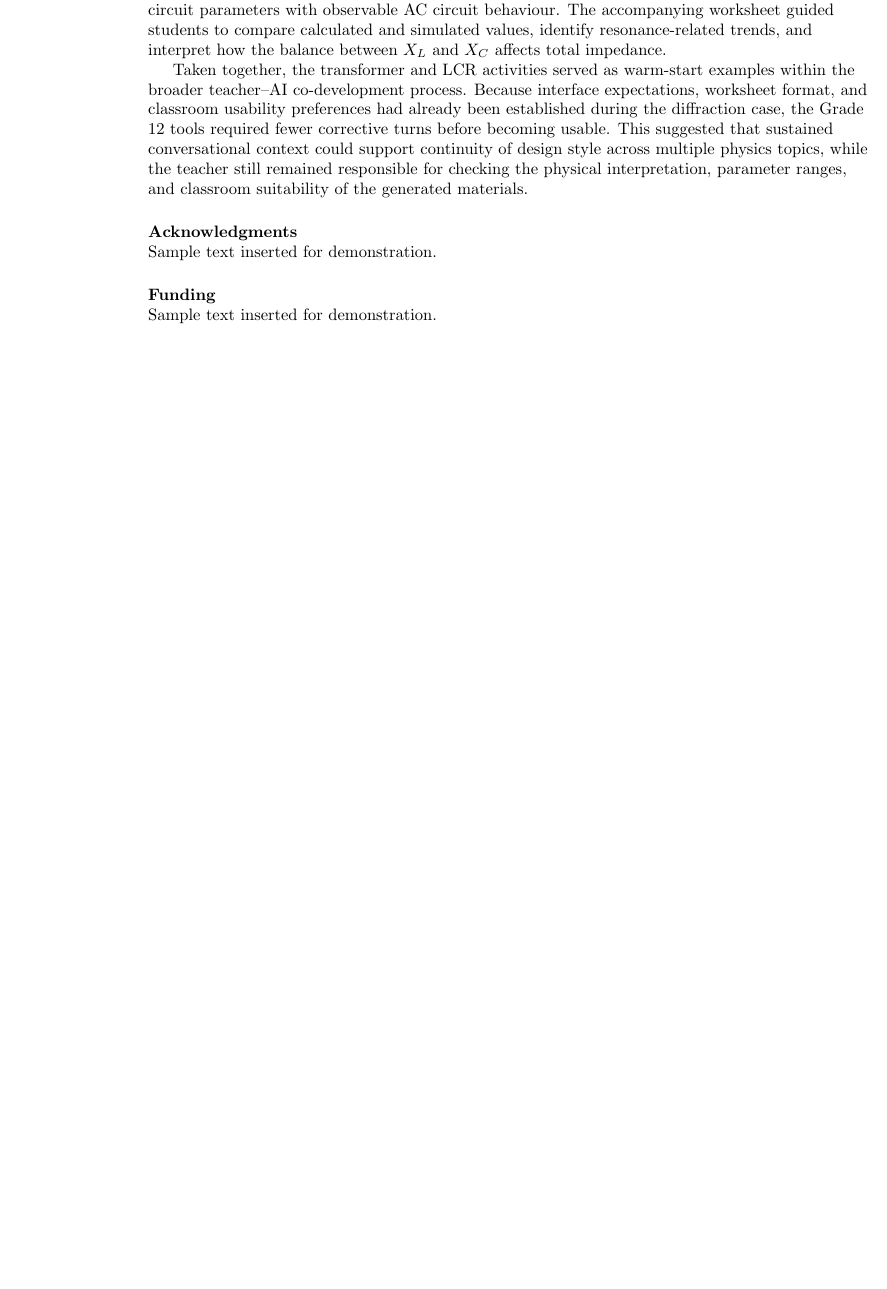
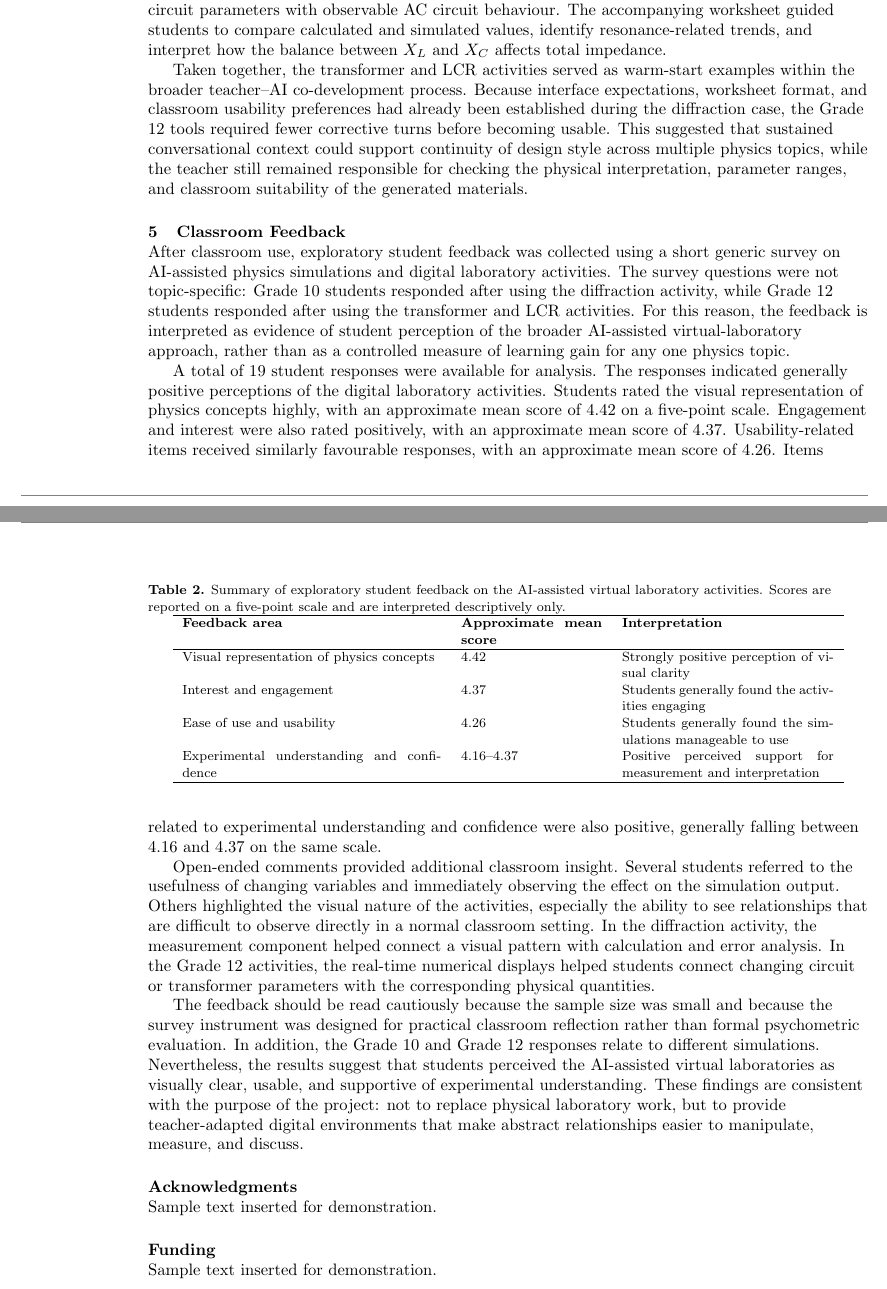
Before and after one commit to mranuraggarg/teacher-guided-ai-virtual-physics-labs, a LaTeX paper (main.tex): part of page 5 of 7 before the commit and two parts of pages 5 and 6 of 7 after it, the two joined at a grey line, cut so that both start at the same text, the shorter picture padded with empty space. Compiled offline with pdfLaTeX.

Commit message:
Classroom Feedback Section added.

```diff
--- a/main.tex
+++ b/main.tex
@@ -136,7 +136,34 @@ X_L=\omega L, \qquad X_C=\frac{1}{\omega C}, \qquad Z=\sqrt{R^2+(X_L-X_C)^2}.
 \end{equation}
 Real-time numerical displays functioned like digital meters, helping students connect changes in circuit parameters with observable AC circuit behaviour. The accompanying worksheet guided students to compare calculated and simulated values, identify resonance-related trends, and interpret how the balance between $X_L$ and $X_C$ affects total impedance.
 
+
 Taken together, the transformer and LCR activities served as warm-start examples within the broader teacher--AI co-development process. Because interface expectations, worksheet format, and classroom usability preferences had already been established during the diffraction case, the Grade 12 tools required fewer corrective turns before becoming usable. This suggested that sustained conversational context could support continuity of design style across multiple physics topics, while the teacher still remained responsible for checking the physical interpretation, parameter ranges, and classroom suitability of the generated materials.
+
+\section{Classroom Feedback}
+
+After classroom use, exploratory student feedback was collected using a short generic survey on AI-assisted physics simulations and digital laboratory activities. The survey questions were not topic-specific: Grade 10 students responded after using the diffraction activity, while Grade 12 students responded after using the transformer and LCR activities. For this reason, the feedback is interpreted as evidence of student perception of the broader AI-assisted virtual-laboratory approach, rather than as a controlled measure of learning gain for any one physics topic.
+
+A total of 19 student responses were available for analysis. The responses indicated generally positive perceptions of the digital laboratory activities. Students rated the visual representation of physics concepts highly, with an approximate mean score of 4.42 on a five-point scale. Engagement and interest were also rated positively, with an approximate mean score of 4.37. Usability-related items received similarly favourable responses, with an approximate mean score of 4.26. Items related to experimental understanding and confidence were also positive, generally falling between 4.16 and 4.37 on the same scale.
+
+\begin{table}[htbp]
+\caption{Summary of exploratory student feedback on the AI-assisted virtual laboratory activities. Scores are reported on a five-point scale and are interpreted descriptively only.}
+\label{tab:student_feedback}
+\centering
+\begin{tabular}{p{5.5cm} p{3.0cm} p{4.5cm}}
+\hline
+\textbf{Feedback area} & \textbf{Approximate mean score} & \textbf{Interpretation} \\
+\hline
+Visual representation of physics concepts & 4.42 & Strongly positive perception of visual clarity \\
+Interest and engagement & 4.37 & Students generally found the activities engaging \\
+Ease of use and usability & 4.26 & Students generally found the simulations manageable to use \\
+Experimental understanding and confidence & 4.16--4.37 & Positive perceived support for measurement and interpretation \\
+\hline
+\end{tabular}
+\end{table}
+
+Open-ended comments provided additional classroom insight. Several students referred to the usefulness of changing variables and immediately observing the effect on the simulation output. Others highlighted the visual nature of the activities, especially the ability to see relationships that are difficult to observe directly in a normal classroom setting. In the diffraction activity, the measurement component helped connect a visual pattern with calculation and error analysis. In the Grade 12 activities, the real-time numerical displays helped students connect changing circuit or transformer parameters with the corresponding physical quantities.
+
+The feedback should be read cautiously because the sample size was small and because the survey instrument was designed for practical classroom reflection rather than formal psychometric evaluation. In addition, the Grade 10 and Grade 12 responses relate to different simulations. Nevertheless, the results suggest that students perceived the AI-assisted virtual laboratories as visually clear, usable, and supportive of experimental understanding. These findings are consistent with the purpose of the project: not to replace physical laboratory work, but to provide teacher-adapted digital environments that make abstract relationships easier to manipulate, measure, and discuss.
 
 \ack{Sample text inserted for demonstration.}
 
```
Also changed, not shown: main.pdf, 1 other file.
